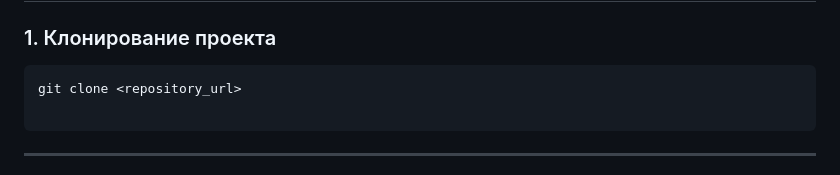
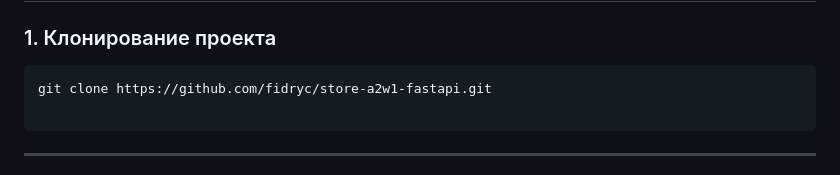
Before and after one commit to fidryc/store-a2w1-fastapi, a Markdown page: README.md, the part around the change. Rendered like a GitHub page.

````diff
--- a/README.md
+++ b/README.md
@@ -106,7 +106,7 @@ backend/
 ### 1. Клонирование проекта
 
 ```bash
-git clone <repository_url>
+git clone https://github.com/fidryc/store-a2w1-fastapi.git
 
 ```
 
````
